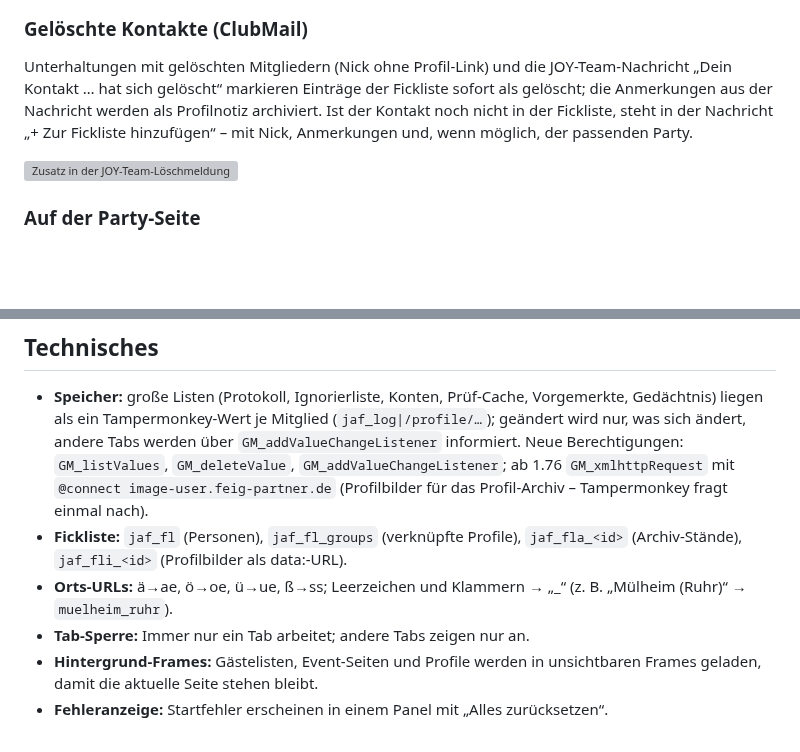
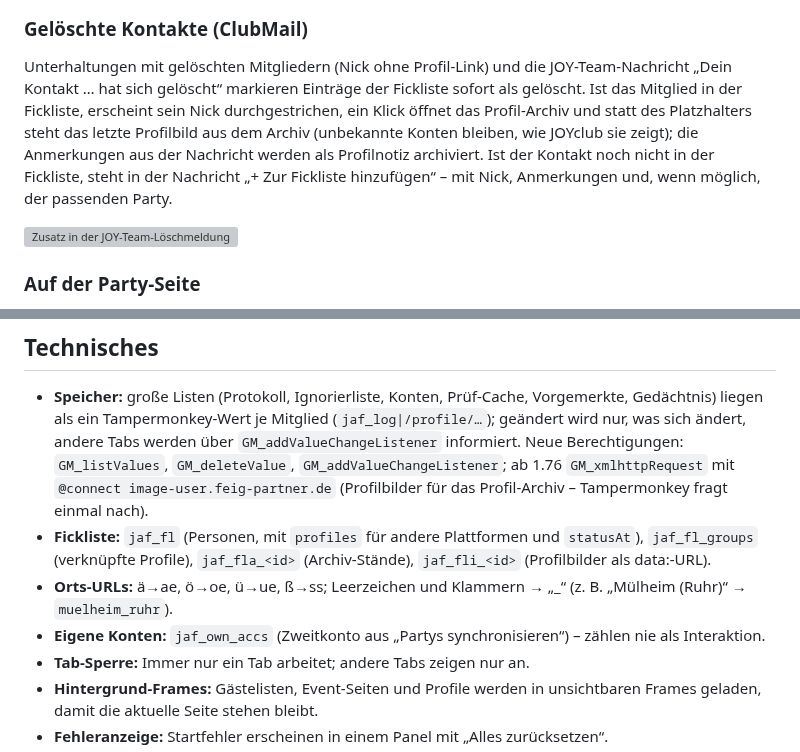
Before and after one commit to Schimmelreiter/joyclub-opa-scan, a Markdown page: README.md, 2 parts joined by grey strips. GitHub-like rendering; blank space fills up the shorter version; grey boxes are pictures that could not be loaded.

```diff
--- a/README.md
+++ b/README.md
@@ -497,6 +527,6 @@ Gehört eine Person zu mehreren Profilen (z. B. Paarprofil, ihr eigenes und sein
 ### Gelöschte Kontakte (ClubMail)
 
-Unterhaltungen mit gelöschten Mitgliedern (Nick ohne Profil-Link) und die JOY-Team-Nachricht „Dein Kontakt … hat sich gelöscht“ markieren Einträge der Fickliste sofort als gelöscht; die Anmerkungen aus der Nachricht werden als Profilnotiz archiviert. Ist der Kontakt noch nicht in der Fickliste, steht in der Nachricht „+ Zur Fickliste hinzufügen“ – mit Nick, Anmerkungen und, wenn möglich, der passenden Party.
+Unterhaltungen mit gelöschten Mitgliedern (Nick ohne Profil-Link) und die JOY-Team-Nachricht „Dein Kontakt … hat sich gelöscht“ markieren Einträge der Fickliste sofort als gelöscht. Ist das Mitglied in der Fickliste, erscheint sein Nick durchgestrichen, ein Klick öffnet das Profil-Archiv und statt des Platzhalters steht das letzte Profilbild aus dem Archiv (unbekannte Konten bleiben, wie JOYclub sie zeigt); die Anmerkungen aus der Nachricht werden als Profilnotiz archiviert. Ist der Kontakt noch nicht in der Fickliste, steht in der Nachricht „+ Zur Fickliste hinzufügen“ – mit Nick, Anmerkungen und, wenn möglich, der passenden Party.
 
 <img src="docs/fickliste-clubmail.png" width="460" alt="Zusatz in der JOY-Team-Löschmeldung">
 
@@ -555,8 +585,9 @@ Die CSV-Exporte (`;`, Excel-tauglich) unterhalb der Sicherung dienen nur der Feh
 ## Technisches
 
 - **Speicher:** große Listen (Protokoll, Ignorierliste, Konten, Prüf-Cache, Vorgemerkte, Gedächtnis) liegen als ein Tampermonkey-Wert je Mitglied (`jaf_log|/profile/…`); geändert wird nur, was sich ändert, andere Tabs werden über `GM_addValueChangeListener` informiert. Neue Berechtigungen: `GM_listValues`, `GM_deleteValue`, `GM_addValueChangeListener`; ab 1.76 `GM_xmlhttpRequest` mit `@connect image-user.feig-partner.de` (Profilbilder für das Profil-Archiv – Tampermonkey fragt einmal nach).
-- **Fickliste:** `jaf_fl` (Personen), `jaf_fl_groups` (verknüpfte Profile), `jaf_fla_<id>` (Archiv-Stände), `jaf_fli_<id>` (Profilbilder als data:-URL).
+- **Fickliste:** `jaf_fl` (Personen, mit `profiles` für andere Plattformen und `statusAt`), `jaf_fl_groups` (verknüpfte Profile), `jaf_fla_<id>` (Archiv-Stände), `jaf_fli_<id>` (Profilbilder als data:-URL).
 - **Orts-URLs:** ä→ae, ö→oe, ü→ue, ß→ss; Leerzeichen und Klammern → „_“ (z. B. „Mülheim (Ruhr)“ → `muelheim_ruhr`).
+- **Eigene Konten:** `jaf_own_accs` (Zweitkonto aus „Partys synchronisieren“) – zählen nie als Interaktion.
 - **Tab-Sperre:** Immer nur ein Tab arbeitet; andere Tabs zeigen nur an.
 - **Hintergrund-Frames:** Gästelisten, Event-Seiten und Profile werden in unsichtbaren Frames geladen, damit die aktuelle Seite stehen bleibt.
 - **Fehleranzeige:** Startfehler erscheinen in einem Panel mit „Alles zurücksetzen“.
```
Also changed, not shown: other parts of README.md (+31 -1 lines), docs/fickliste-auch-auf.png (added), docs/fickliste-import.png (added), docs/fickliste-profil.png, docs/fickliste-uebersicht.png, 2 other files.
